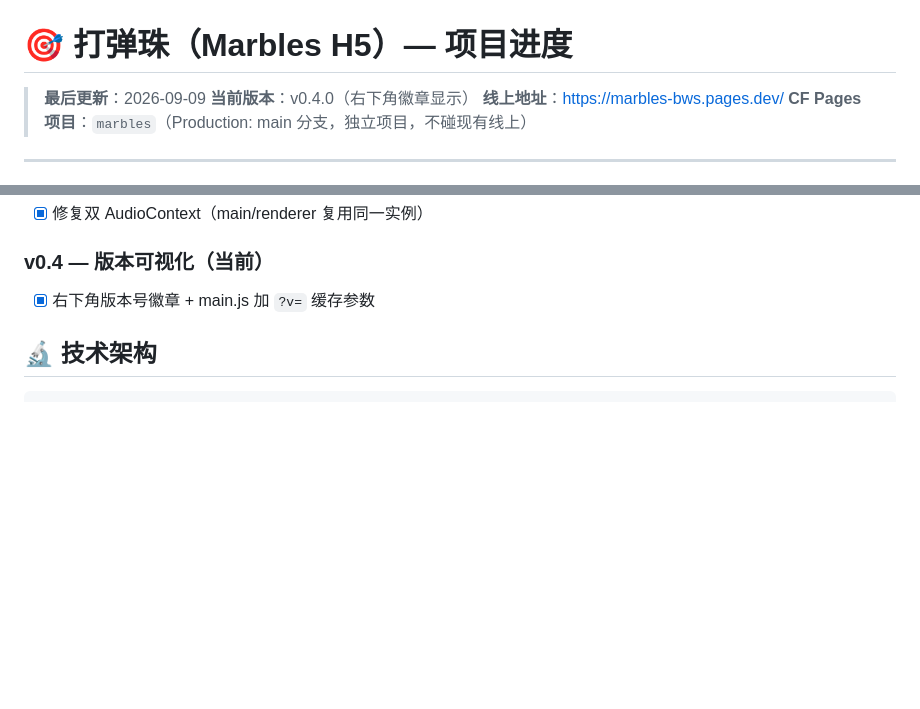
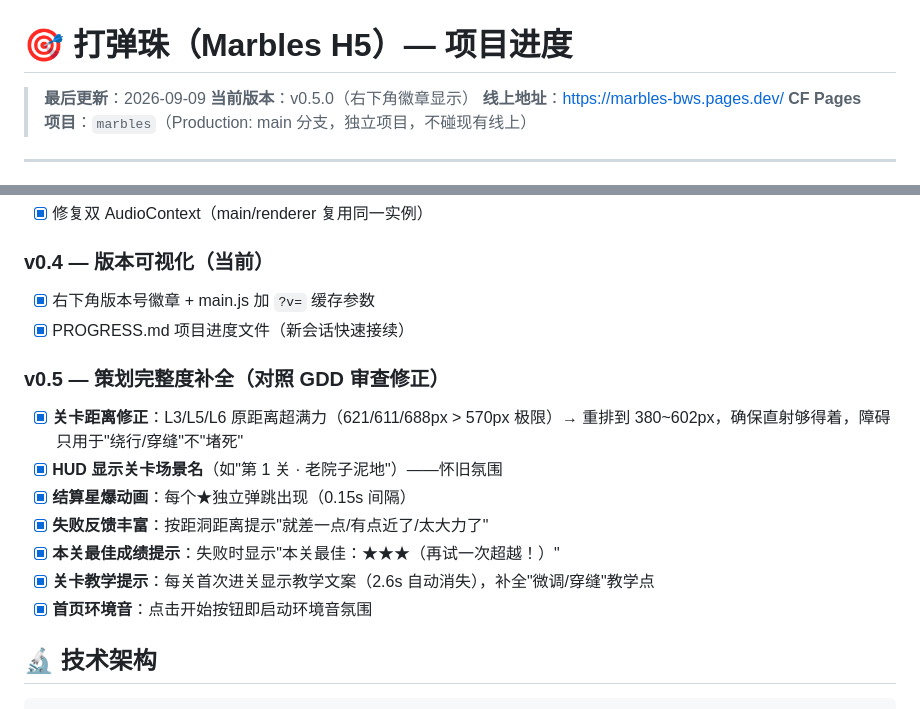
Before and after one commit to jackwude/marbles-h5, a Markdown page: PROGRESS.md, 2 parts joined by grey strips. Rendered like a GitHub page; blank space fills up the shorter version.

Commit message:
docs: PROGRESS.md update to v0.5.0

```diff
--- a/PROGRESS.md
+++ b/PROGRESS.md
@@ -1,7 +1,7 @@
 # 🎯 打弹珠（Marbles H5）— 项目进度
 
 > **最后更新**：2026-09-09
-> **当前版本**：v0.4.0（右下角徽章显示）
+> **当前版本**：v0.5.0（右下角徽章显示）
 > **线上地址**：https://marbles-bws.pages.dev/
 > **CF Pages 项目**：`marbles`（Production: main 分支，独立项目，不碰现有线上）
 
@@ -37,6 +37,16 @@
 
 ### v0.4 — 版本可视化（当前）
 - [x] 右下角版本号徽章 + main.js 加 `?v=` 缓存参数
+- [x] PROGRESS.md 项目进度文件（新会话快速接续）
+
+### v0.5 — 策划完整度补全（对照 GDD 审查修正）
+- [x] **关卡距离修正**：L3/L5/L6 原距离超满力（621/611/688px > 570px 极限）→ 重排到 380~602px，确保直射够得着，障碍只用于"绕行/穿缝"不"堵死"
+- [x] **HUD 显示关卡场景名**（如"第 1 关 · 老院子泥地"）——怀旧氛围
+- [x] **结算星爆动画**：每个★独立弹跳出现（0.15s 间隔）
+- [x] **失败反馈丰富**：按距洞距离提示"就差一点/有点近了/太大力了"
+- [x] **本关最佳成绩提示**：失败时显示"本关最佳：★★★（再试一次超越！）"
+- [x] **关卡教学提示**：每关首次进关显示教学文案（2.6s 自动消失），补全"微调/穿缝"教学点
+- [x] **首页环境音**：点击开始按钮即启动环境音氛围
 
 ## 🔬 技术架构
 
```
